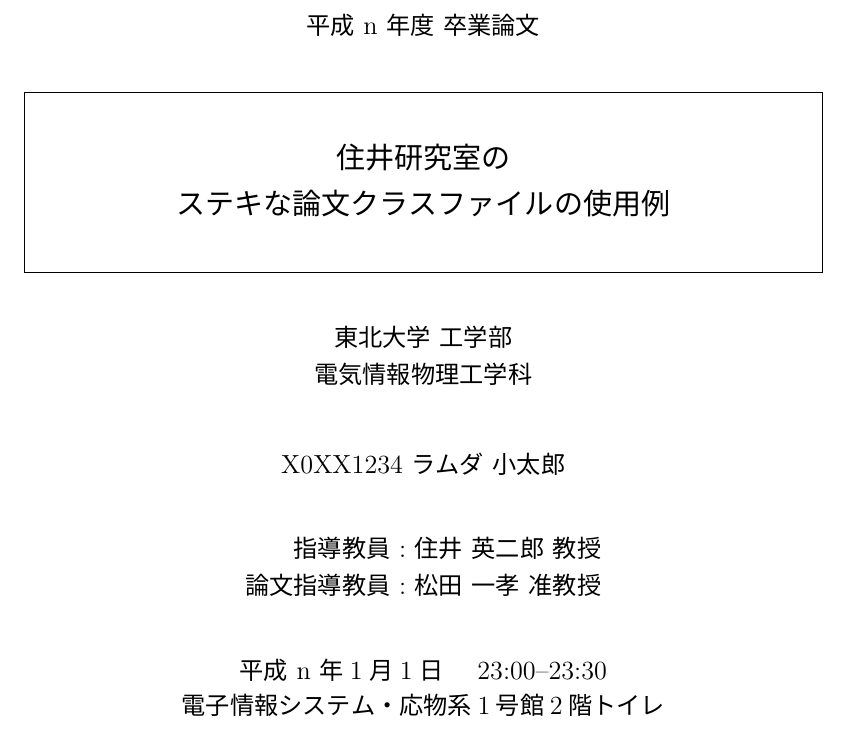
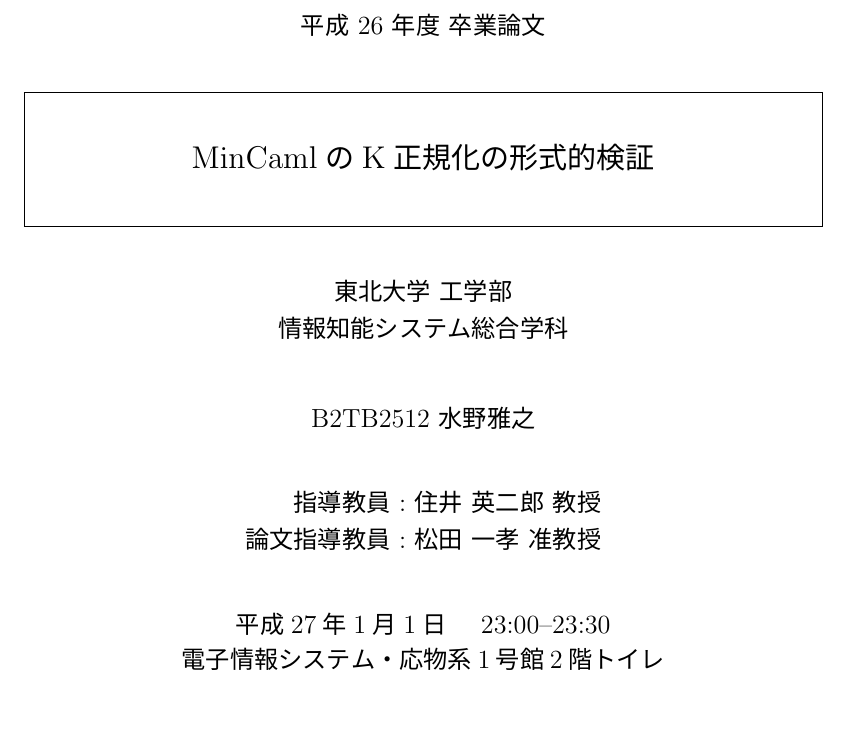
Before and after one commit to fetburner/sotsuron, a LaTeX thesis (paper.tex): part of page 1 of 11, cut so that both start at the same text. The pictures show the PDF file paper.pdf that the author committed with the source.

Commit message:
Specialized title

```diff
--- a/paper.tex
+++ b/paper.tex
@@ -11,17 +11,17 @@
 %% ===============================================
 
 % 論文の年度と種類
-\paper{平成 n 年度 卒業論文}% 学部生
+\paper{平成 26 年度 卒業論文}% 学部生
 %\paper{平成 n 年度 修士論文}% 修士
 
 % 論文のタイトル
-\title{住井研究室の\\ステキな論文クラスファイルの使用例}
+\title{MinCamlのK正規化の形式的検証}
 
 % 学籍番号と著者のお名前
-\author{X0XX1234 ラムダ 小太郎}
+\author{B2TB2512 水野雅之}
 
 % 著者の所属
-\institute{東北大学 工学部\\電気情報物理工学科}% 学部生
+\institute{東北大学 工学部\\情報知能システム総合学科}% 学部生
 %\institute{東北大学 大学院情報科学研究科\\情報基礎科学専攻}% 修士
 
 % 指導教員のお名前
@@ -29,7 +29,7 @@
 \subsupervisor{松田 一孝 准教授}% 論文指導教員(省略可)
 
 % 論文発表日時
-\date{平成 n 年1月1日 \quad 23:00--23:30}
+\date{平成27年1月1日 \quad 23:00--23:30}
 % 発表場所
 \venue{電子情報システム・応物系1号館2階トイレ}
 
```
Also changed, not shown: paper.pdf.
